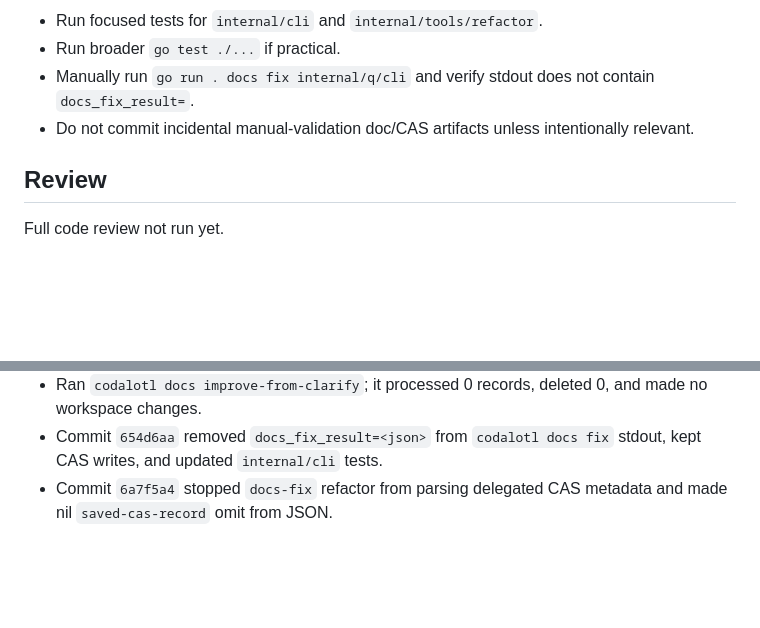
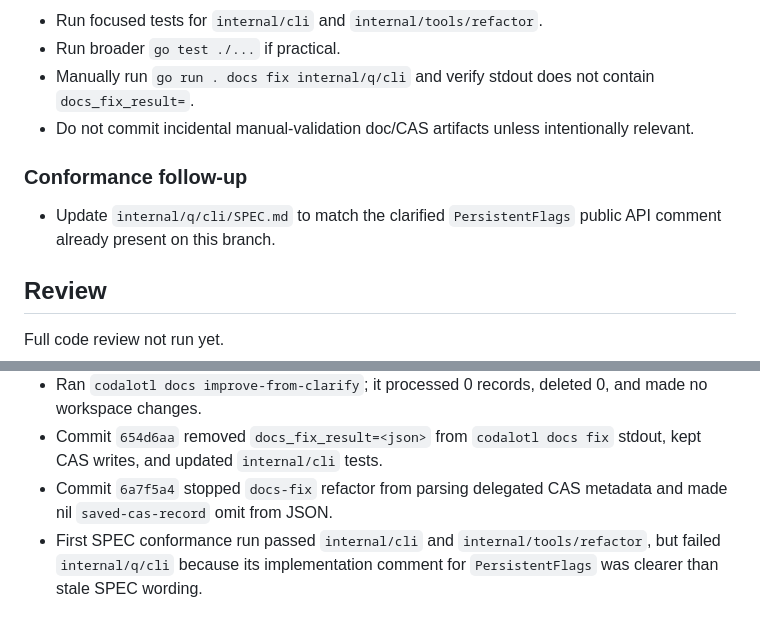
Before and after one commit to codalotl/codalotl, a Markdown page: .prs/2026-05-14_1778774805_fix-docs-fix.md, 2 parts joined by grey strips. GitHub-like rendering; blank space fills up the shorter version.

Commit message:
sync q cli persistent flags spec

```diff
--- a/.prs/2026-05-14_1778774805_fix-docs-fix.md
+++ b/.prs/2026-05-14_1778774805_fix-docs-fix.md
@@ -48,6 +48,10 @@ First of all, it turns out that informing the LLM of CAS writes isn't actually i
 - Manually run `go run . docs fix internal/q/cli` and verify stdout does not contain `docs_fix_result=`.
 - Do not commit incidental manual-validation doc/CAS artifacts unless intentionally relevant.
 
+### Conformance follow-up
+
+- Update `internal/q/cli/SPEC.md` to match the clarified `PersistentFlags` public API comment already present on this branch.
+
 ## Review
 
 Full code review not run yet.
@@ -67,3 +71,4 @@ TBD.
 - Ran `codalotl docs improve-from-clarify`; it processed 0 records, deleted 0, and made no workspace changes.
 - Commit `654d6aa` removed `docs_fix_result=<json>` from `codalotl docs fix` stdout, kept CAS writes, and updated `internal/cli` tests.
 - Commit `6a7f5a4` stopped `docs-fix` refactor from parsing delegated CAS metadata and made nil `saved-cas-record` omit from JSON.
+- First SPEC conformance run passed `internal/cli` and `internal/tools/refactor`, but failed `internal/q/cli` because its implementation comment for `PersistentFlags` was clearer than stale SPEC wording.
```
Also changed, not shown: 1 other file.
